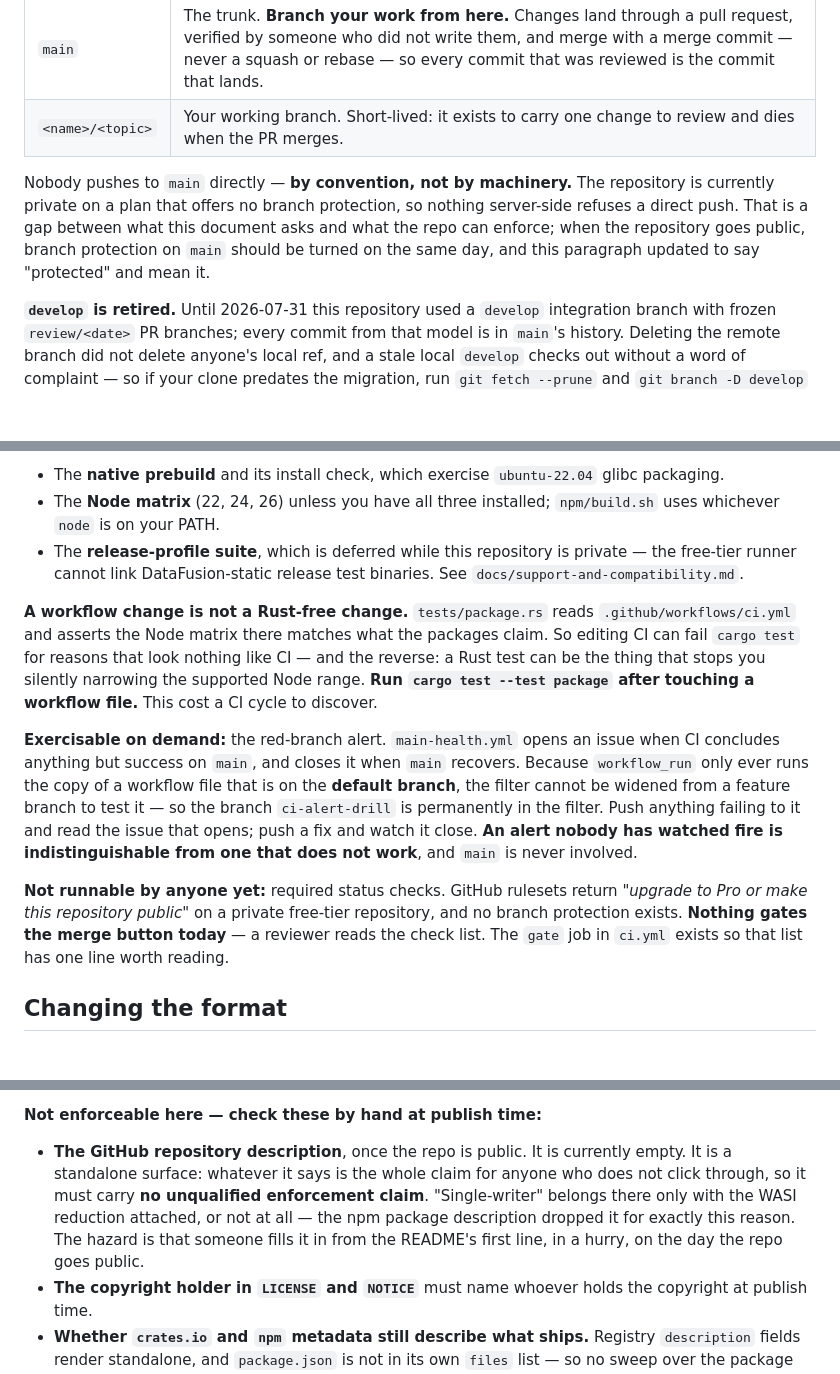
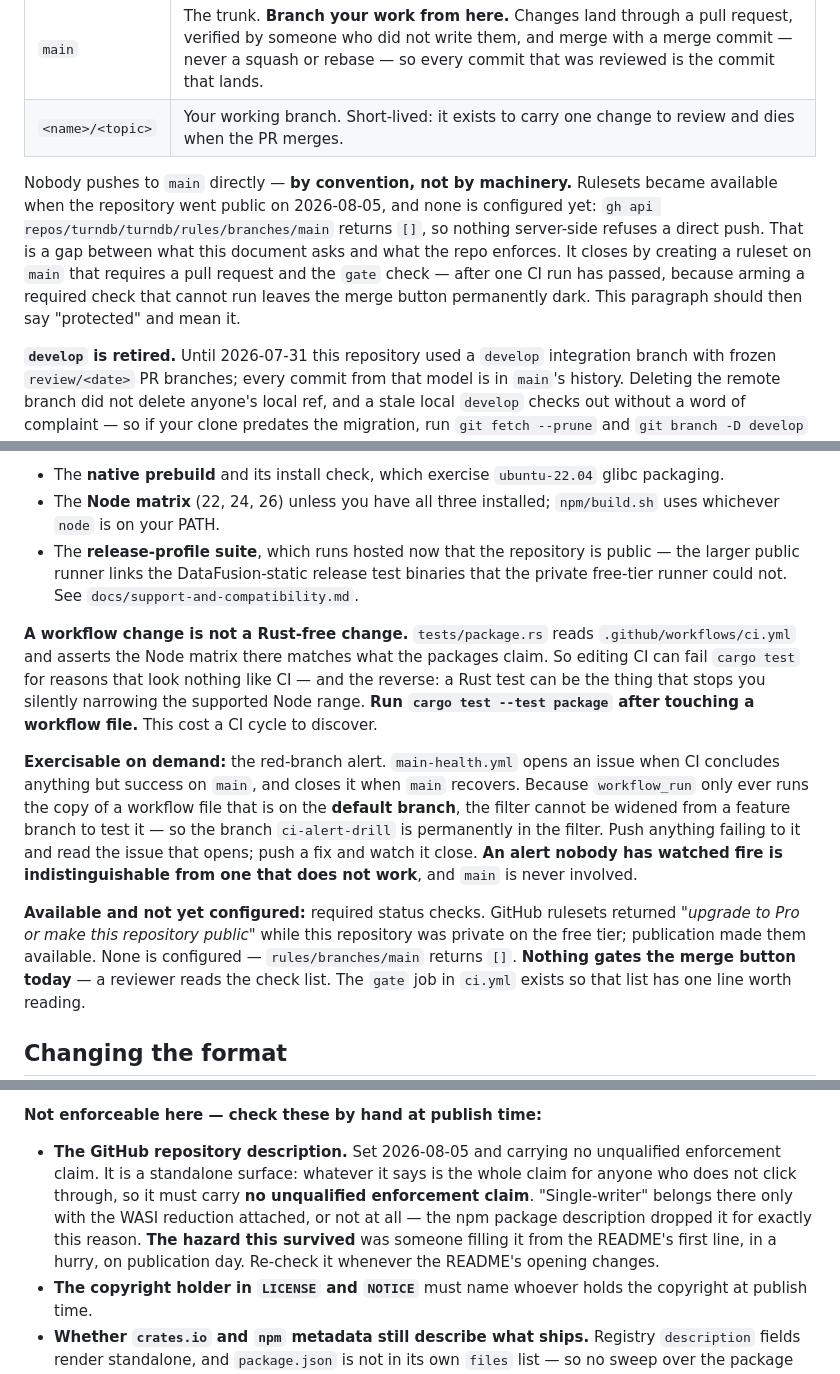
Before and after one commit to turndb/turndb, a Markdown page: CONTRIBUTING.md, 3 parts joined by grey strips. Drawn GitHub-style; blank space fills up the shorter version.

Commit message:
docs: correct five claims that publication falsified
The repository went public 2026-08-05 ~23:15 UTC. Five documented statements
became false at that moment and were readable by anyone until now. turndb#41.

Four were stale: the repository described as private, the release-profile suite
as deferred, required status checks as unavailable, and the GitHub description as
empty. Each is corrected to what is true now rather than deleted, because each
was carrying a real limitation that a reader still needs.

CONTRIBUTING.md's branch-protection paragraph keeps its true half. Nothing
server-side refuses a direct push -- measured, rules/branches/main returns [] --
but the reason is no longer the plan tier. It is that no ruleset has been created
yet, and the paragraph now names the remedy and its precondition: arm after a CI
run passes, or a required check that cannot run leaves the merge button dark.

The fifth was worse than stale. docs/support-and-compatibility.md predicted that
the release-profile job "arms hosted on the larger free runner" when the
repository went public. The condition was met and the job did not arm, because
the block was account-level billing rather than private-repo minutes. It arms
now, gated on !github.event.repository.private rather than on anyone remembering,
and the row says so in the past tense with the mechanism named.

Not included: ci.yml's comments carry the same staleness. They are left to avoid
conflicting with PR #40, which is already open against that file.

```diff
--- a/CONTRIBUTING.md
+++ b/CONTRIBUTING.md
@@ -13,11 +13,13 @@ This repository is trunk-based. `main` is the only long-lived branch.
 | `main` | The trunk. **Branch your work from here.** Changes land through a pull request, verified by someone who did not write them, and merge with a merge commit — never a squash or rebase — so every commit that was reviewed is the commit that lands. |
 | `<name>/<topic>` | Your working branch. Short-lived: it exists to carry one change to review and dies when the PR merges. |
 
-Nobody pushes to `main` directly — **by convention, not by machinery.** The repository is currently
-private on a plan that offers no branch protection, so nothing server-side refuses a direct push.
-That is a gap between what this document asks and what the repo can enforce; when the repository
-goes public, branch protection on `main` should be turned on the same day, and this paragraph
-updated to say "protected" and mean it.
+Nobody pushes to `main` directly — **by convention, not by machinery.** Rulesets became available
+when the repository went public on 2026-08-05, and none is configured yet: `gh api
+repos/turndb/turndb/rules/branches/main` returns `[]`, so nothing server-side refuses a direct push.
+That is a gap between what this document asks and what the repo enforces. It closes by creating a
+ruleset on `main` that requires a pull request and the `gate` check — after one CI run has passed,
+because arming a required check that cannot run leaves the merge button permanently dark. This
+paragraph should then say "protected" and mean it.
 
 **`develop` is retired.** Until 2026-07-31 this repository used a `develop` integration branch with
 frozen `review/<date>` PR branches; every commit from that model is in `main`'s history. Deleting
@@ -165,8 +167,9 @@ suite, here or in CI. That is a real gap and it is stated rather than papered ov
 - The **native prebuild** and its install check, which exercise `ubuntu-22.04` glibc packaging.
 - The **Node matrix** (22, 24, 26) unless you have all three installed; `npm/build.sh` uses whichever
   `node` is on your PATH.
-- The **release-profile suite**, which is deferred while this repository is private — the free-tier
-  runner cannot link DataFusion-static release test binaries. See `docs/support-and-compatibility.md`.
+- The **release-profile suite**, which runs hosted now that the repository is public — the larger
+  public runner links the DataFusion-static release test binaries that the private free-tier runner
+  could not. See `docs/support-and-compatibility.md`.
 
 **A workflow change is not a Rust-free change.** `tests/package.rs` reads
 `.github/workflows/ci.yml` and asserts the Node matrix there matches what the packages claim. So
@@ -182,8 +185,9 @@ Push anything failing to it and read the issue that opens; push a fix and watch
 alert nobody has watched fire is indistinguishable from one that does not work**, and `main` is
 never involved.
 
-**Not runnable by anyone yet:** required status checks. GitHub rulesets return *"upgrade to Pro or
-make this repository public"* on a private free-tier repository, and no branch protection exists.
+**Available and not yet configured:** required status checks. GitHub rulesets returned *"upgrade to
+Pro or make this repository public"* while this repository was private on the free tier; publication
+made them available. None is configured — `rules/branches/main` returns `[]`.
 **Nothing gates the merge button today** — a reviewer reads the check list. The `gate` job in
 `ci.yml` exists so that list has one line worth reading.
 
@@ -236,12 +240,12 @@ gate. Most are enforced by the toolchain and need no remembering; the ones that
 
 **Not enforceable here — check these by hand at publish time:**
 
-- **The GitHub repository description**, once the repo is public. It is currently empty. It is a
-  standalone surface: whatever it says is the whole claim for anyone who does not click through, so
-  it must carry **no unqualified enforcement claim**. "Single-writer" belongs there only with the
-  WASI reduction attached, or not at all — the npm package description dropped it for exactly this
-  reason. The hazard is that someone fills it in from the README's first line, in a hurry, on the
-  day the repo goes public.
+- **The GitHub repository description.** Set 2026-08-05 and carrying no unqualified enforcement
+  claim. It is a standalone surface: whatever it says is the whole claim for anyone who does not
+  click through, so it must carry **no unqualified enforcement claim**. "Single-writer" belongs
+  there only with the WASI reduction attached, or not at all — the npm package description dropped
+  it for exactly this reason. **The hazard this survived** was someone filling it from the README's
+  first line, in a hurry, on publication day. Re-check it whenever the README's opening changes.
 - **The copyright holder in `LICENSE` and `NOTICE`** must name whoever holds the copyright at
   publish time.
 - **Whether `crates.io` and `npm` metadata still describe what ships.** Registry `description`
```
Also changed, not shown: docs/support-and-compatibility.md (+1 -1 lines).
